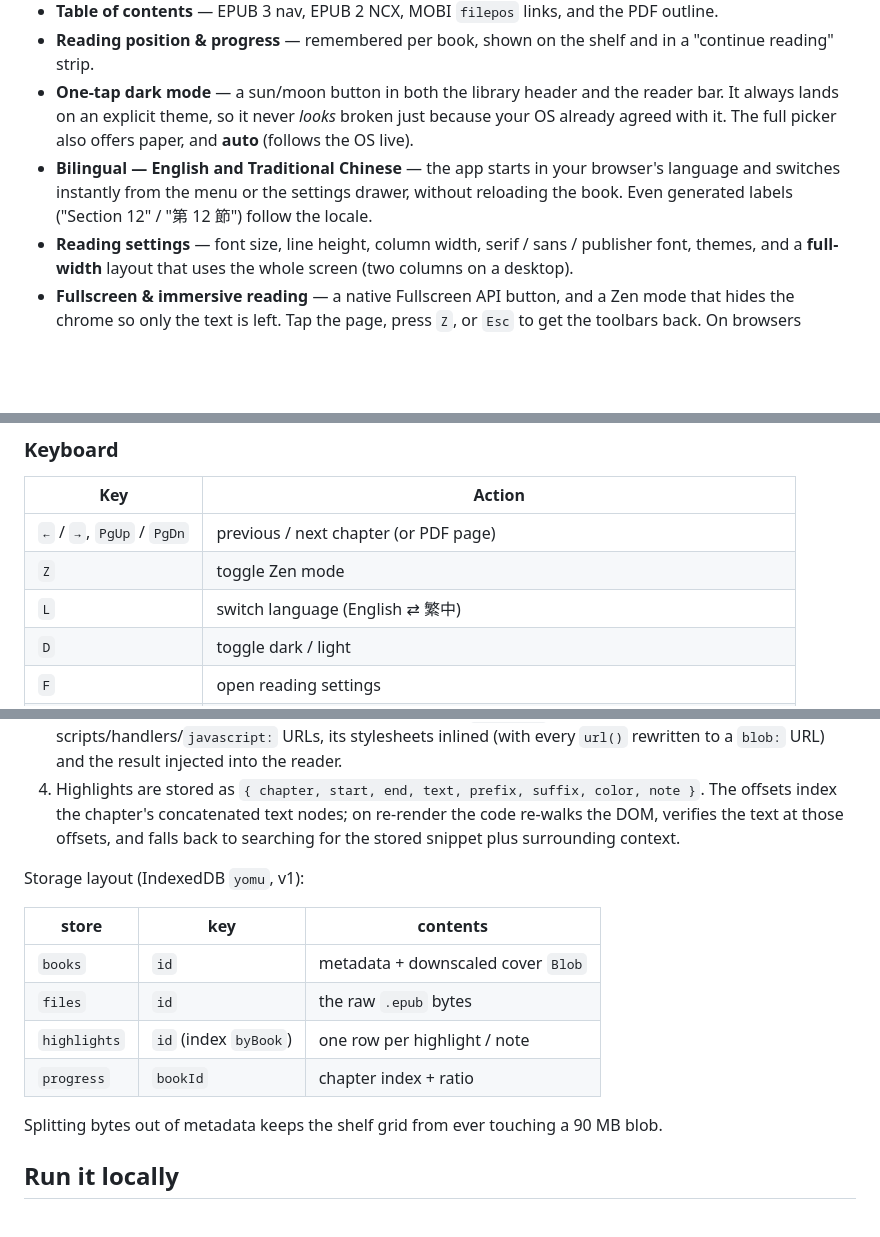
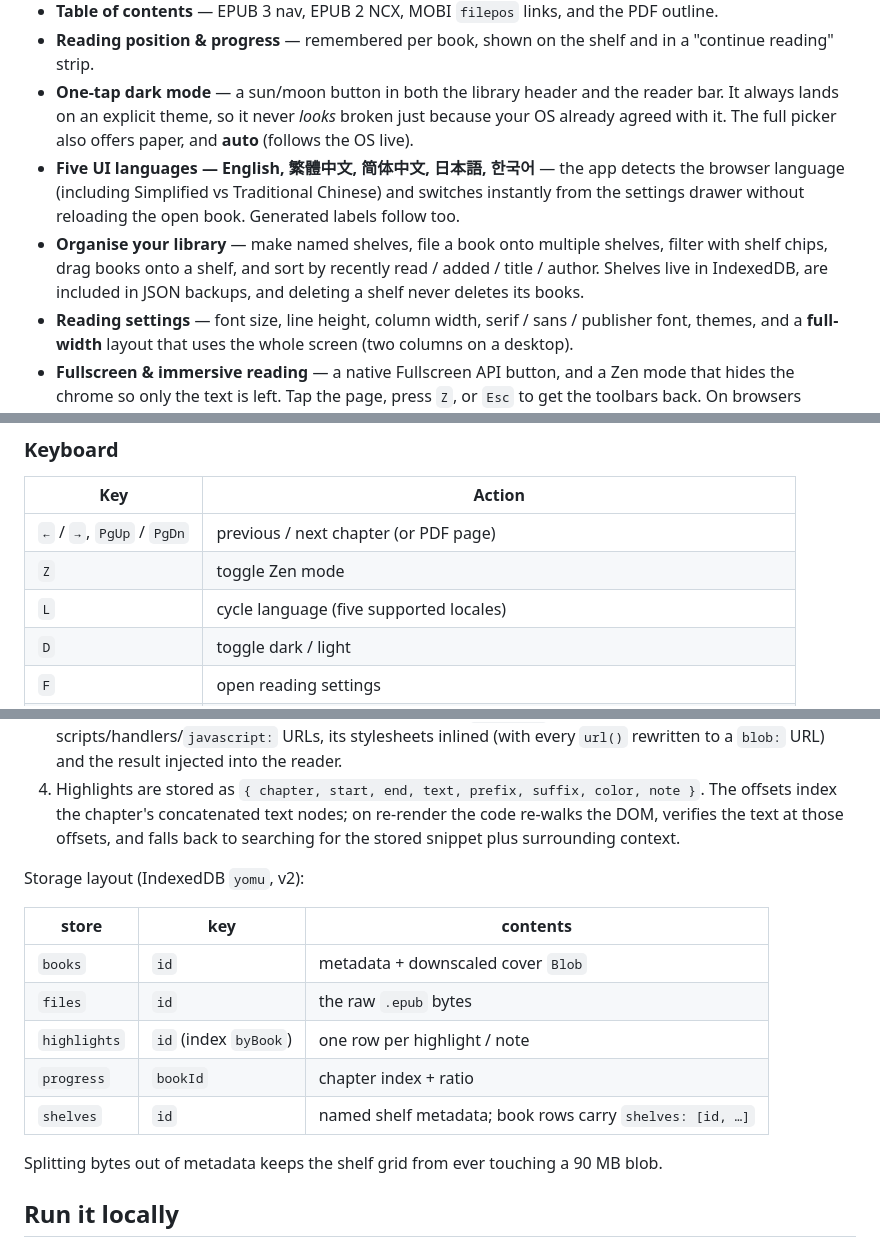
Before and after one commit to Hufung/yomu, a Markdown page: README.md, 3 parts joined by grey strips. Drawn GitHub-style; blank space fills up the shorter version.

```diff
--- a/README.md
+++ b/README.md
@@ -16,7 +16,8 @@ A calm, local-first **EPUB reader that runs entirely in your browser**. Drop a b
 - **Table of contents** — EPUB 3 nav, EPUB 2 NCX, MOBI `filepos` links, and the PDF outline.
 - **Reading position & progress** — remembered per book, shown on the shelf and in a "continue reading" strip.
 - **One-tap dark mode** — a sun/moon button in both the library header and the reader bar. It always lands on an explicit theme, so it never *looks* broken just because your OS already agreed with it. The full picker also offers paper, and **auto** (follows the OS live).
-- **Bilingual — English and Traditional Chinese** — the app starts in your browser's language and switches instantly from the menu or the settings drawer, without reloading the book. Even generated labels ("Section 12" / "第 12 節") follow the locale.
+- **Five UI languages — English, 繁體中文, 简体中文, 日本語, 한국어** — the app detects the browser language (including Simplified vs Traditional Chinese) and switches instantly from the settings drawer without reloading the open book. Generated labels follow too.
+- **Organise your library** — make named shelves, file a book onto multiple shelves, filter with shelf chips, drag books onto a shelf, and sort by recently read / added / title / author. Shelves live in IndexedDB, are included in JSON backups, and deleting a shelf never deletes its books.
 - **Reading settings** — font size, line height, column width, serif / sans / publisher font, themes, and a **full-width** layout that uses the whole screen (two columns on a desktop).
 - **Fullscreen & immersive reading** — a native Fullscreen API button, and a Zen mode that hides the chrome so only the text is left. Tap the page, press `Z`, or `Esc` to get the toolbars back. On browsers without the Fullscreen API (iOS Safari) the button falls back to Zen instead of doing nothing.
 - **Fits the device** — the reader sizes itself from `dvh`/`dvw` with safe-area insets, so a collapsing mobile URL bar or a notch never cuts text off; the column re-fits on rotation and resize, and PDF pages repaint at the new width.
@@ -30,7 +31,7 @@ A calm, local-first **EPUB reader that runs entirely in your browser**. Drop a b
 | --- | --- |
 | `←` / `→`, `PgUp` / `PgDn` | previous / next chapter (or PDF page) |
 | `Z` | toggle Zen mode |
-| `L` | switch language (English ⇄ 繁中) |
+| `L` | cycle language (five supported locales) |
 | `D` | toggle dark / light |
 | `F` | open reading settings |
 | `F11` | toggle fullscreen |
@@ -76,7 +81,7 @@ There is no backend. Opening a book does this, in the tab:
 3. For the current chapter only, the XHTML is parsed with `DOMParser`, stripped of scripts/handlers/`javascript:` URLs, its stylesheets inlined (with every `url()` rewritten to a `blob:` URL) and the result injected into the reader.
 4. Highlights are stored as `{ chapter, start, end, text, prefix, suffix, color, note }`. The offsets index the chapter's concatenated text nodes; on re-render the code re-walks the DOM, verifies the text at those offsets, and falls back to searching for the stored snippet plus surrounding context.
 
-Storage layout (IndexedDB `yomu`, v1):
+Storage layout (IndexedDB `yomu`, v2):
 
 | store | key | contents |
 | --- | --- | --- |
@@ -84,6 +89,7 @@ Storage layout (IndexedDB `yomu`, v1):
 | `files` | `id` | the raw `.epub` bytes |
 | `highlights` | `id` (index `byBook`) | one row per highlight / note |
 | `progress` | `bookId` | chapter index + ratio |
+| `shelves` | `id` | named shelf metadata; book rows carry `shelves: [id, …]` |
 
 Splitting bytes out of metadata keeps the shelf grid from ever touching a 90 MB blob.
 
```
Also changed, not shown: other parts of README.md (+10 -2 lines), docs/screenshots/16-shelves.png (added), 6 other files.
